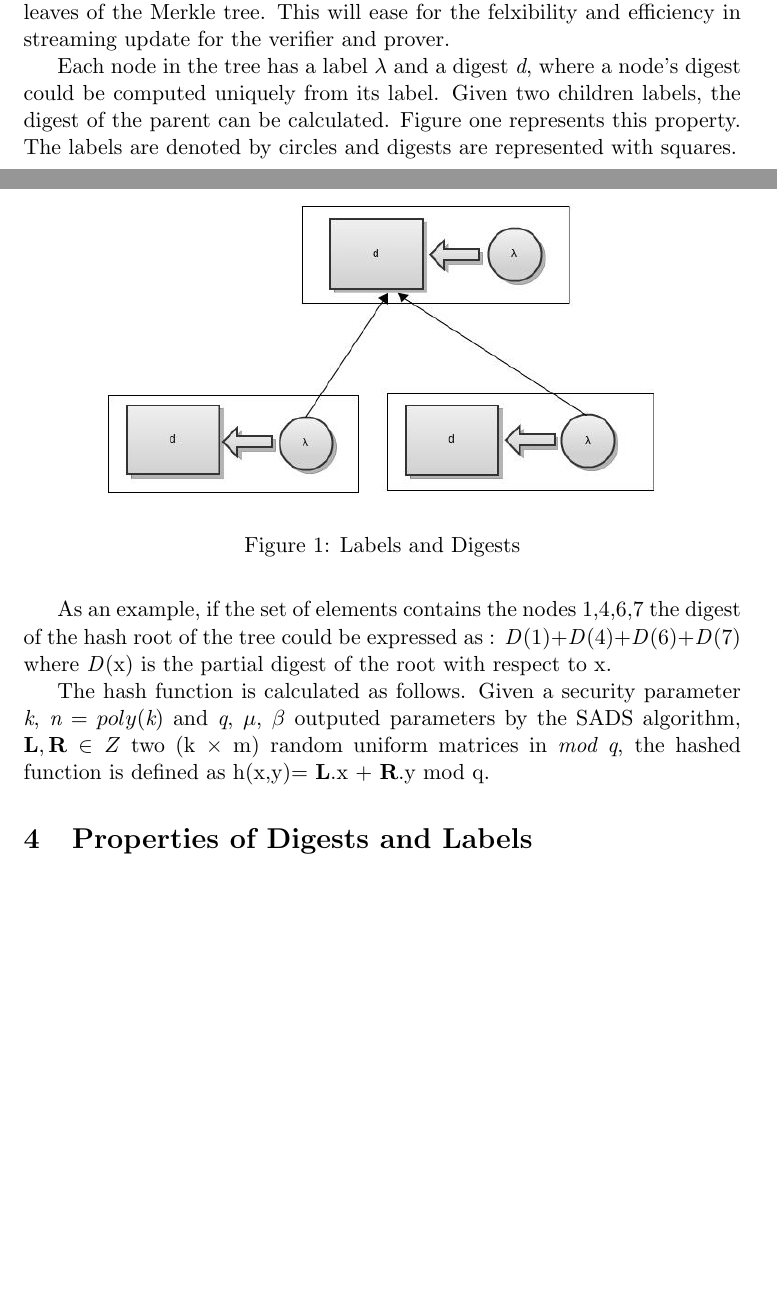
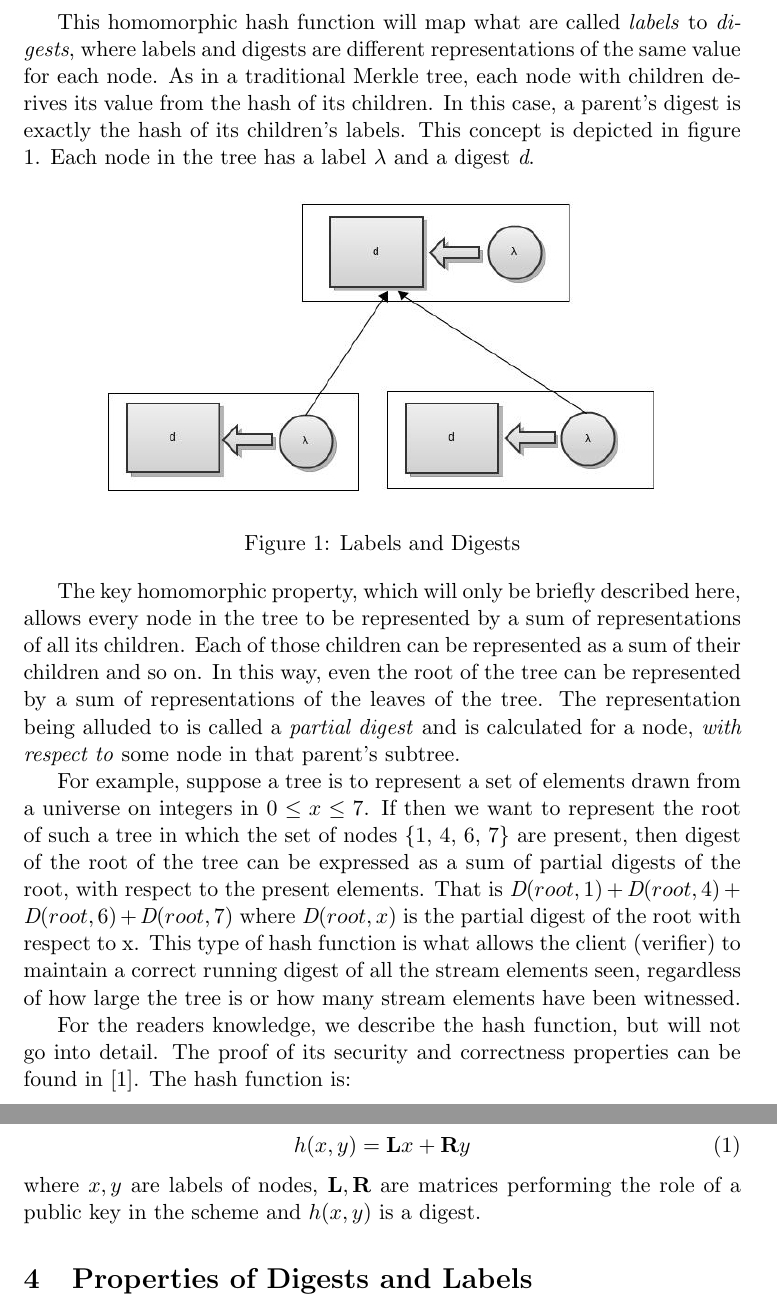
Before and after one commit to cimbriano/sads, a LaTeX document (doc/final_report/draft_report.tex): two parts of pages 2 and 3 of 7 before the commit and two parts of pages 3 and 4 of 8 after it, joined at a grey line, cut at the place of the change, the shorter picture padded with empty space. Compiled offline with pdfLaTeX.

Commit message:
Section 3 edited

```diff
--- a/doc/final_report/draft_report.tex
+++ b/doc/final_report/draft_report.tex
@@ -52,2 +50,0 @@
-	A way to map the outputs to the input domain considers \textit{labels} and allocates the root digest as	the sum of well defined functions, nameley, \textit{partial digests} applied to the leaves of the Merkle tree.
-	This will ease for the felxibility and efficiency in streaming update for the verifier and prover.
@@ -54,25 +55,36 @@
 
-	Each node in the tree has a label $\lambda$ and a digest \textit{d}, where a node's digest could be computed uniquely from its label.
-	Given two children labels, the digest of the parent can be calculated.
-	Figure one represents this property. The labels are denoted by circles and digests are
-	represented with squares.
+	This homomorphic hash function will map what are called \textit{labels} to \textit{digests}, where labels and digests are different representations of the same value for each node.
+	As in a traditional Merkle tree, each node with children derives its value from the hash of its children.
+	In this case, a parent's digest is exactly the hash of its children's labels.
+	This concept is depicted in figure \ref{fig:labels-and-digests}.
+	Each node in the tree has a label $\lambda$ and a digest \textit{d}.
 
         \begin{figure}[h]
         \centering
         \includegraphics[width=100mm]{./images/label_digest.jpg}
         \caption[]{Labels and Digests}
+        \label{fig:labels-and-digests}
         \end{figure}
 
-	As an example, if the set of elements contains the nodes {1,4,6,7} the digest of the hash root of the tree
-	could be expressed as : \textit{D}(1)+\textit{D}(4)+\textit{D}(6)+\textit{D}(7)
-        where \textit{D}(x) is the partial digest of the root with respect to x.
+	The key homomorphic property, which will only be briefly described here, allows every node in the tree to be represented by a sum of representations of all its children.
+	Each of those children can be represented as a sum of their children and so on.
+	In this way, even the root of the tree can be represented by a sum of representations of the leaves of the tree.
+	The representation being alluded to is called a \textit{partial digest} and is calculated for a node, \textit{with respect to} some node in that parent's subtree.
 
-	The hash function is calculated as follows. Given a security parameter \textit{k}, $\textit{n} =
-	poly(\textit{k})$ and $\textit{q} $, $\textit{$\mu$}$, $\textit{$\beta$}$ outputed parameters by the SADS
-	algorithm, $\textbf{L}, \textbf{R} \in Z $ two (k $\times$ m) random uniform matrices in \textit{mod q}, the
-	hashed function is defined as h(x,y)= $\textbf{L}$.x + $\textbf{R}$.y mod q.
+	For example, suppose a tree is to represent a set of elements drawn from a universe on integers in $0 \leq x \leq 7$.
+	If then we want to represent the root of such a tree in which the set of nodes \{1, 4, 6, 7\} are present, then digest of the root of the tree can be expressed as a sum of partial digests of the root, with respect to the present elements.
+	That is $\textit{D}(root, 1)+\textit{D}(root, 4)+\textit{D}(root, 6)+\textit{D}(root, 7)$ where $\textit{D}(root, x)$ is the partial digest of the root with respect to x.
+	This type of hash function is what allows the client (verifier) to maintain a correct running digest of all the stream elements seen, regardless of how large the tree is or how many stream elements have been witnessed.
 
-	\section{Properties of Digests and Labels}
+	For the readers knowledge, we describe the hash function, but will not go into detail.  The proof of its security and correctness properties can be found in \cite{sads}.
+	The hash function is:
+
+	\begin{equation}
+		h(x,y)= \textbf{L} x + \textbf{R}y
+	\end{equation}
+	where $x, y$ are labels of nodes, $\textbf{L}, \textbf{R}$ are matrices performing the role of a public key in the scheme and $h(x,y)$ is a digest.
+
+\section{Properties of Digests and Labels}
 
 	\begin{enumerate}
 		\item Having a label of a node, its digest can be computed (not necessarily the other way around)
```
Also changed, not shown: doc/final_report/draft_report.tex (17 more changed lines).
